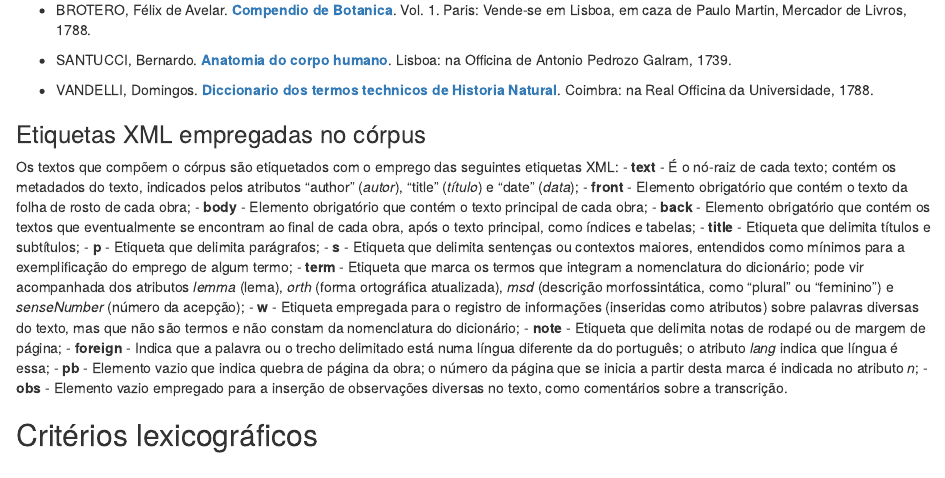
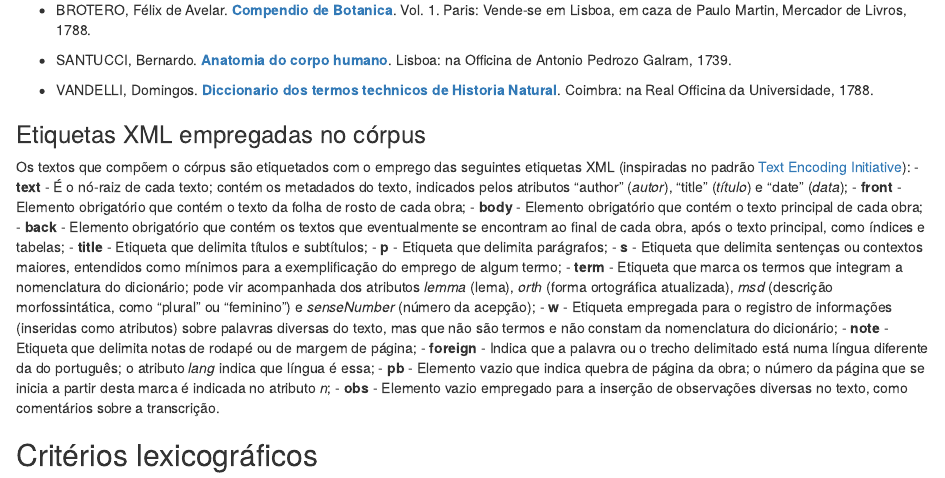
Before and after one commit to fflch/dicbio, an R Markdown document (Documentation.Rmd): the page in a window 1100 px wide, from 880 px down. Rendered offline with R 4.5, knitr and Pandoc, with nearby package versions.

```diff
--- a/Documentation.Rmd
+++ b/Documentation.Rmd
@@ -47,7 +47,7 @@
 - VANDELLI, Domingos. [**Diccionario dos termos technicos de Historia Natural**](https://purl.pt/13958). Coimbra: na Real Officina da Universidade, 1788.
 
 ### Etiquetas XML empregadas no córpus
-Os textos que compõem o córpus são etiquetados com o emprego das seguintes etiquetas XML:
+Os textos que compõem o córpus são etiquetados com o emprego das seguintes etiquetas XML (inspiradas no padrão [Text Encoding Initiative](https://tei-c.org/)):
 - **text** - É o nó-raiz de cada texto; contém os metadados do texto, indicados pelos atributos "author" (*autor*), "title" (*título*) e "date" (*data*);
 - **front** - Elemento obrigatório que contém o texto da folha de rosto de cada obra;
 - **body** - Elemento obrigatório que contém o texto principal de cada obra;
```
Also changed, not shown: 2 other files.
